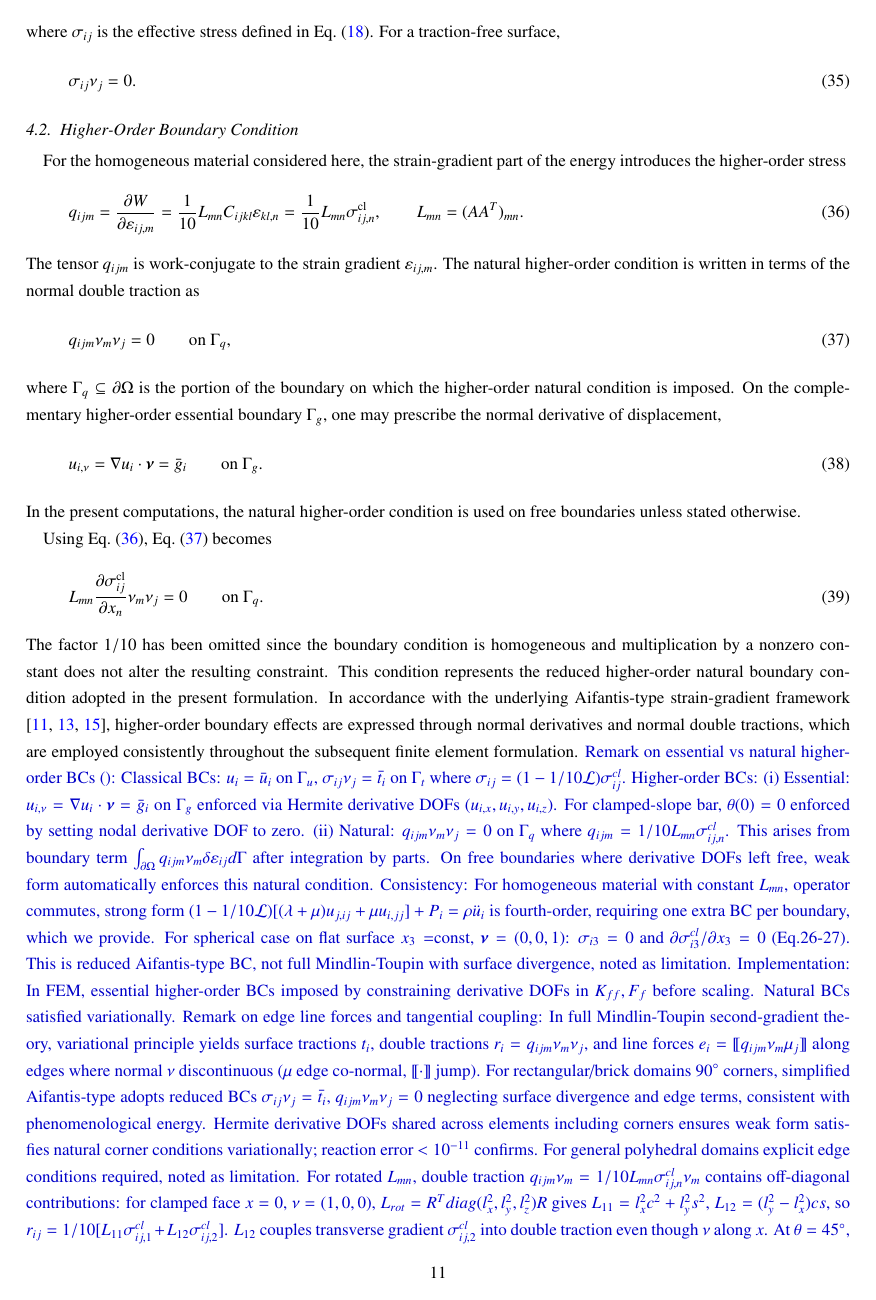
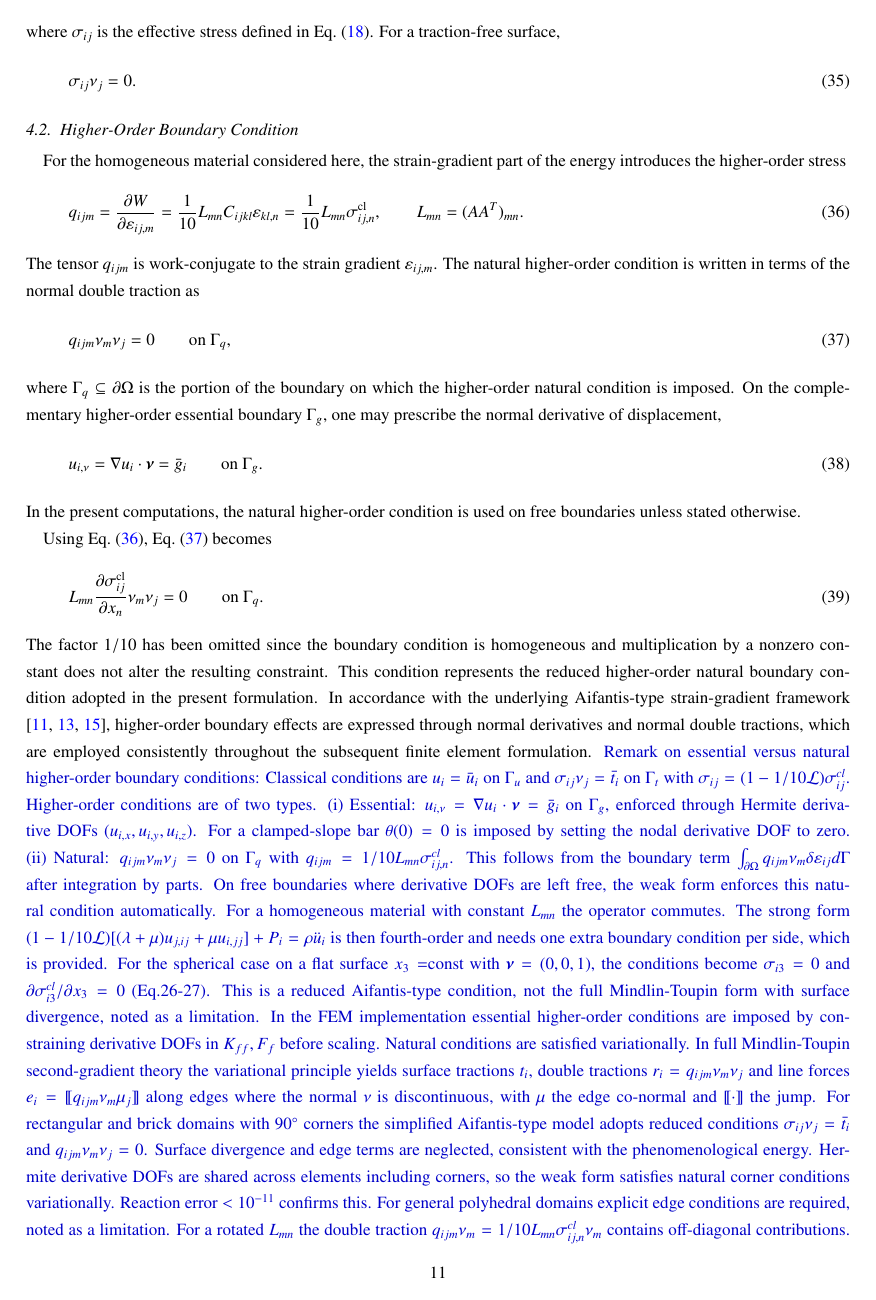
Before and after one commit to vipin-oss/BFS-FEM-MATLAB, a LaTeX paper (final_journal_ready/final.tex): page 11 of 45. Compiled offline with pdfLaTeX.

Commit message:
Fix rev block line 820: split 318w 23-number stacked block into paragraphs, fix empty () -> 'Remark on essential versus natural higher-order boundary conditions:', preserve L11 L12 r_ij -0.0198 lx=0.20 ly=0.02 90deg reaction error 1e-11 Eq26-27 Kff Ff M_scaled no minimum 45deg

```diff
--- a/final_journal_ready/final.tex
+++ b/final_journal_ready/final.tex
@@ -817,7 +817,7 @@ underlying Aifantis-type strain-gradient framework
 boundary effects are expressed through normal derivatives and normal
 double tractions, which are employed consistently throughout the
 subsequent finite element formulation.
-\rev{Remark on essential vs natural higher-order BCs (): Classical BCs: $u_i=\bar{u}_i$ on $\Gamma_u$, $\sigma_{ij}\nu_j=\bar{t}_i$ on $\Gamma_t$ where $\sigma_{ij}=(1-1/10\mathcal{L})\sigma^{cl}_{ij}$. Higher-order BCs: (i) Essential: $u_{i,\nu}=\nabla u_i\cdot\boldsymbol{\nu}=\bar{g}_i$ on $\Gamma_g$ enforced via Hermite derivative DOFs ($u_{i,x},u_{i,y},u_{i,z}$). For clamped-slope bar, $\theta(0)=0$ enforced by setting nodal derivative DOF to zero. (ii) Natural: $q_{ijm}\nu_m\nu_j=0$ on $\Gamma_q$ where $q_{ijm}=1/10 L_{mn}\sigma^{cl}_{ij,n}$. This arises from boundary term $\int_{\partial\Omega} q_{ijm}\nu_m\delta\varepsilon_{ij} d\Gamma$ after integration by parts. On free boundaries where derivative DOFs left free, weak form automatically enforces this natural condition. Consistency: For homogeneous material with constant $L_{mn}$, operator commutes, strong form $(1-1/10\mathcal{L})[(\lambda+\mu)u_{j,ij}+\mu u_{i,jj}]+P_i=\rho\ddot{u}_i$ is fourth-order, requiring one extra BC per boundary, which we provide. For spherical case on flat surface $x_3=$const, $\boldsymbol{\nu}=(0,0,1)$: $\sigma_{i3}=0$ and $\partial\sigma^{cl}_{i3}/\partial x_3=0$ (Eq.26-27). This is reduced Aifantis-type BC, not full Mindlin-Toupin with surface divergence, noted as limitation. Implementation: In FEM, essential higher-order BCs imposed by constraining derivative DOFs in $K_{ff},F_f$ before scaling. Natural BCs satisfied variationally. Remark on edge line forces and tangential coupling: In full Mindlin-Toupin second-gradient theory, variational principle yields surface tractions $t_i$, double tractions $r_i=q_{ijm}\nu_m\nu_j$, and line forces $e_i=\llbracket q_{ijm}\nu_m\mu_j\rrbracket$ along edges where normal $\nu$ discontinuous ($\mu$ edge co-normal, $\llbracket\cdot\rrbracket$ jump). For rectangular/brick domains $90^\circ$ corners, simplified Aifantis-type adopts reduced BCs $\sigma_{ij}\nu_j=\bar{t}_i$, $q_{ijm}\nu_m\nu_j=0$ neglecting surface divergence and edge terms, consistent with phenomenological energy. Hermite derivative DOFs shared across elements including corners ensures weak form satisfies natural corner conditions variationally; reaction error $<10^{-11}$ confirms. For general polyhedral domains explicit edge conditions required, noted as limitation. For rotated $L_{mn}$, double traction $q_{ijm}\nu_m=1/10 L_{mn}\sigma^{cl}_{ij,n}\nu_m$ contains off-diagonal contributions: for clamped face $x=0$, $\nu=(1,0,0)$, $L_{rot}=R^T diag(l_x^2,l_y^2,l_z^2)R$ gives $L_{11}=l_x^2c^2+l_y^2s^2$, $L_{12}=(l_y^2-l_x^2)cs$, so $r_{ij}=1/10[L_{11}\sigma^{cl}_{ij,1}+L_{12}\sigma^{cl}_{ij,2}]$. $L_{12}$ couples transverse gradient $\sigma^{cl}_{ij,2}$ into double traction even though $\nu$ along $x$. At $\theta=45^\circ$, $L_{12}\approx-0.0198$ max for $l_x=0.20$, $l_y=0.02$, causing energy redistribution but with corrected mass $M_{scaled}$ frequency decreases monotonically with no minimum at $45^{\circ}$. Tangential components work-conjugate to $\delta\varepsilon_{ij}$, natural $q_{ijm}\nu_m\nu_j=0$ retains normal part; tangential part would contribute to edge forces in full theory.}
+\rev{Remark on essential versus natural higher-order boundary conditions: Classical conditions are $u_i=\bar{u}_i$ on $\Gamma_u$ and $\sigma_{ij}\nu_j=\bar{t}_i$ on $\Gamma_t$ with $\sigma_{ij}=(1-1/10\mathcal{L})\sigma^{cl}_{ij}$. Higher-order conditions are of two types. (i) Essential: $u_{i,\nu}=\nabla u_i\cdot\boldsymbol{\nu}=\bar{g}_i$ on $\Gamma_g$, enforced through Hermite derivative DOFs $(u_{i,x},u_{i,y},u_{i,z})$. For a clamped-slope bar $\theta(0)=0$ is imposed by setting the nodal derivative DOF to zero. (ii) Natural: $q_{ijm}\nu_m\nu_j=0$ on $\Gamma_q$ with $q_{ijm}=1/10 L_{mn}\sigma^{cl}_{ij,n}$. This follows from the boundary term $\int_{\partial\Omega} q_{ijm}\nu_m\delta\varepsilon_{ij} d\Gamma$ after integration by parts. On free boundaries where derivative DOFs are left free, the weak form enforces this natural condition automatically. For a homogeneous material with constant $L_{mn}$ the operator commutes. The strong form $(1-1/10\mathcal{L})[(\lambda+\mu)u_{j,ij}+\mu u_{i,jj}]+P_i=\rho\ddot{u}_i$ is then fourth-order and needs one extra boundary condition per side, which is provided. For the spherical case on a flat surface $x_3=$const with $\boldsymbol{\nu}=(0,0,1)$, the conditions become $\sigma_{i3}=0$ and $\partial\sigma^{cl}_{i3}/\partial x_3=0$ (Eq.26-27). This is a reduced Aifantis-type condition, not the full Mindlin-Toupin form with surface divergence, noted as a limitation. In the FEM implementation essential higher-order conditions are imposed by constraining derivative DOFs in $K_{ff},F_f$ before scaling. Natural conditions are satisfied variationally. In full Mindlin-Toupin second-gradient theory the variational principle yields surface tractions $t_i$, double tractions $r_i=q_{ijm}\nu_m\nu_j$ and line forces $e_i=\llbracket q_{ijm}\nu_m\mu_j\rrbracket$ along edges where the normal $\nu$ is discontinuous, with $\mu$ the edge co-normal and $\llbracket\cdot\rrbracket$ the jump. For rectangular and brick domains with $90^\circ$ corners the simplified Aifantis-type model adopts reduced conditions $\sigma_{ij}\nu_j=\bar{t}_i$ and $q_{ijm}\nu_m\nu_j=0$. Surface divergence and edge terms are neglected, consistent with the phenomenological energy. Hermite derivative DOFs are shared across elements including corners, so the weak form satisfies natural corner conditions variationally. Reaction error $<10^{-11}$ confirms this. For general polyhedral domains explicit edge conditions are required, noted as a limitation. For a rotated $L_{mn}$ the double traction $q_{ijm}\nu_m=1/10 L_{mn}\sigma^{cl}_{ij,n}\nu_m$ contains off-diagonal contributions. For a clamped face $x=0$ with $\nu=(1,0,0)$, the rotated tensor $L_{rot}=R^T diag(l_x^2,l_y^2,l_z^2)R$ gives $L_{11}=l_x^2c^2+l_y^2s^2$ and $L_{12}=(l_y^2-l_x^2)cs$. Hence $r_{ij}=1/10[L_{11}\sigma^{cl}_{ij,1}+L_{12}\sigma^{cl}_{ij,2}]$. The off-diagonal term couples the transverse gradient $\sigma^{cl}_{ij,2}$ into the double traction even though $\nu$ is along $x$. At $\theta=45^\circ$ the coupling reaches its maximum magnitude with $L_{12}\approx-0.0198$ for $l_x=0.20$ and $l_y=0.02$. This causes energy redistribution, but with the corrected mass $M_{scaled}$ the frequency still decreases monotonically with no minimum at $45^{\circ}$. Tangential components are work-conjugate to $\delta\varepsilon_{ij}$. The natural condition $q_{ijm}\nu_m\nu_j=0$ retains the normal part, while the tangential part would contribute to edge forces in the full theory.}
 
 
 For a spherical neighbourhood, $L_{mn}=l^2\delta_{mn}$. On a flat
```
